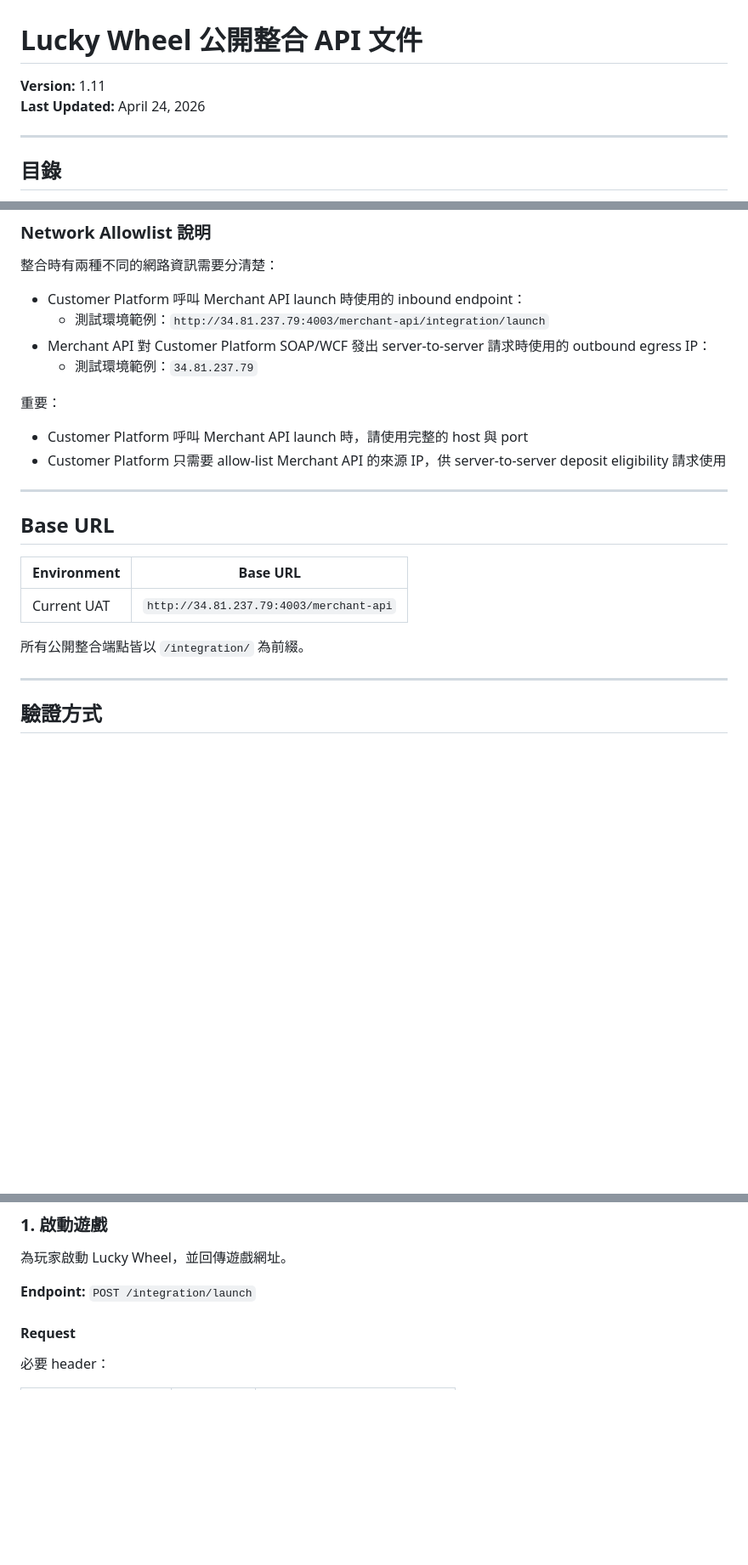
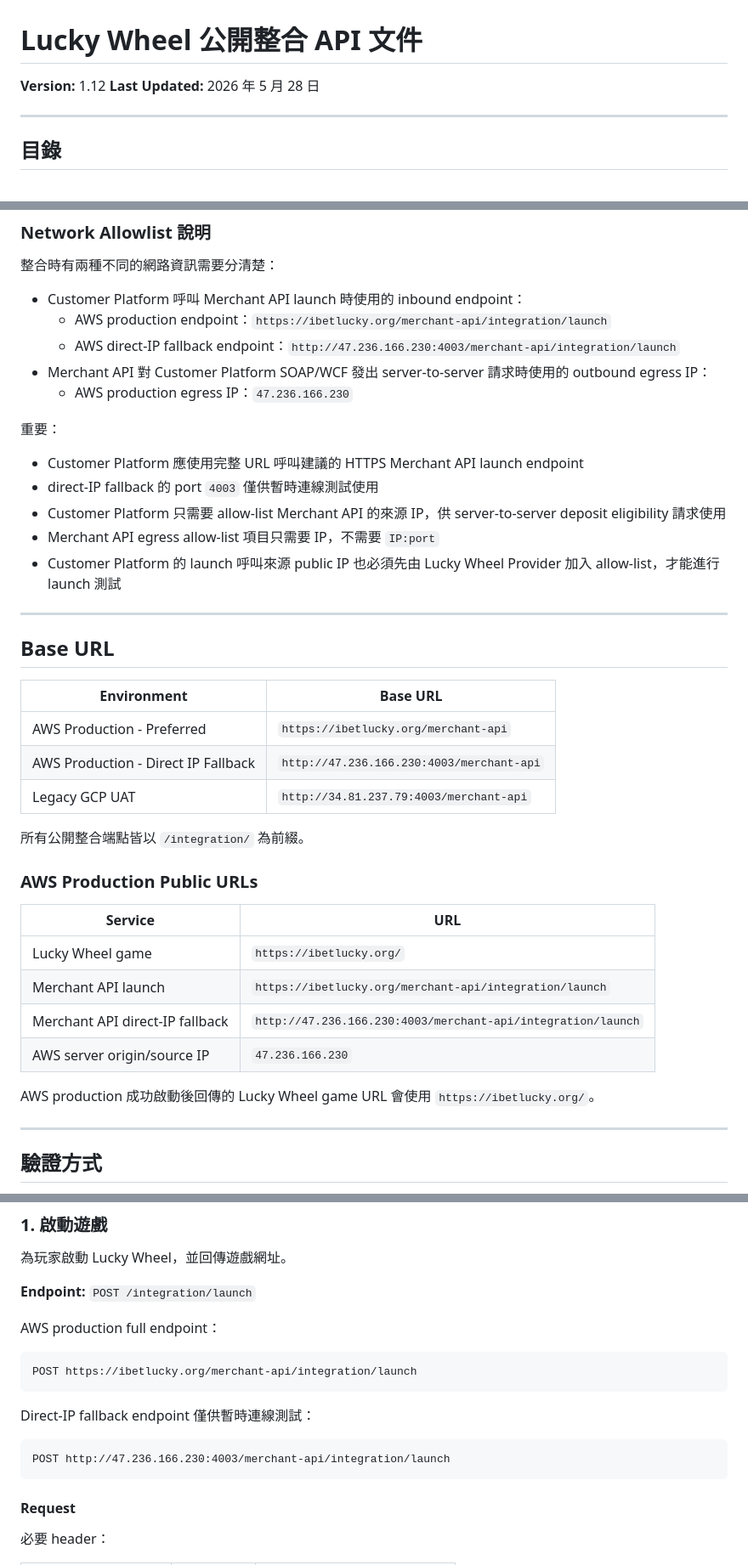
Before and after one commit to ElricStormking/LuckyWheelLeaderboard, a Markdown page: LuckyWheel_API_Integration_Documentation_for_Public_zh-TW.md, 3 parts joined by grey strips. Shown at 85% size. Drawn GitHub-style; blank space fills up the shorter version.

Commit message:
Update public API docs for AWS production

````diff
--- a/LuckyWheel_API_Integration_Documentation_for_Public_zh-TW.md
+++ b/LuckyWheel_API_Integration_Documentation_for_Public_zh-TW.md
@@ -1,7 +1,7 @@
 # Lucky Wheel 公開整合 API 文件
 
-**Version:** 1.11
-**Last Updated:** April 24, 2026
+**Version:** 1.12
+**Last Updated:** 2026 年 5 月 28 日
 
 ---
 
@@ -61,14 +61,18 @@ Customer Platform 也可以在 launch 時一併傳入目前網域使用中的 de
 整合時有兩種不同的網路資訊需要分清楚：
 
 - Customer Platform 呼叫 Merchant API launch 時使用的 inbound endpoint：
-  - 測試環境範例：`http://34.81.237.79:4003/merchant-api/integration/launch`
+  - AWS production endpoint：`https://ibetlucky.org/merchant-api/integration/launch`
+  - AWS direct-IP fallback endpoint：`http://47.236.166.230:4003/merchant-api/integration/launch`
 - Merchant API 對 Customer Platform SOAP/WCF 發出 server-to-server 請求時使用的 outbound egress IP：
-  - 測試環境範例：`34.81.237.79`
+  - AWS production egress IP：`47.236.166.230`
 
 重要：
 
-- Customer Platform 呼叫 Merchant API launch 時，請使用完整的 host 與 port
+- Customer Platform 應使用完整 URL 呼叫建議的 HTTPS Merchant API launch endpoint
+- direct-IP fallback 的 port `4003` 僅供暫時連線測試使用
 - Customer Platform 只需要 allow-list Merchant API 的來源 IP，供 server-to-server deposit eligibility 請求使用
+- Merchant API egress allow-list 項目只需要 IP，不需要 `IP:port`
+- Customer Platform 的 launch 呼叫來源 public IP 也必須先由 Lucky Wheel Provider 加入 allow-list，才能進行 launch 測試
 
 ---
 
@@ -76,9 +80,22 @@ Customer Platform 也可以在 launch 時一併傳入目前網域使用中的 de
 
 | Environment | Base URL |
 |------------|----------|
-| Current UAT | `http://34.81.237.79:4003/merchant-api` |
+| AWS Production - Preferred | `https://ibetlucky.org/merchant-api` |
+| AWS Production - Direct IP Fallback | `http://47.236.166.230:4003/merchant-api` |
+| Legacy GCP UAT | `http://34.81.237.79:4003/merchant-api` |
 
 所有公開整合端點皆以 `/integration/` 為前綴。
+
+### AWS Production Public URLs
+
+| Service | URL |
+|---------|-----|
+| Lucky Wheel game | `https://ibetlucky.org/` |
+| Merchant API launch | `https://ibetlucky.org/merchant-api/integration/launch` |
+| Merchant API direct-IP fallback | `http://47.236.166.230:4003/merchant-api/integration/launch` |
+| AWS server origin/source IP | `47.236.166.230` |
+
+AWS production 成功啟動後回傳的 Lucky Wheel game URL 會使用 `https://ibetlucky.org/`。
 
 ---
 
@@ -159,6 +176,18 @@ Customer Platform 也可以在 launch 時一併傳入目前網域使用中的 de
 
 **Endpoint:** `POST /integration/launch`
 
+AWS production full endpoint：
+
+```text
+POST https://ibetlucky.org/merchant-api/integration/launch
+```
+
+Direct-IP fallback endpoint 僅供暫時連線測試：
+
+```text
+POST http://47.236.166.230:4003/merchant-api/integration/launch
+```
+
 #### Request
 
 必要 header：
````
Also changed, not shown: other parts of LuckyWheel_API_Integration_Documentation_for_Public_zh-TW.md (+39 -4 lines), LuckyWheel_API_Integration_Documentation_for_Public.md (+72 -10 lines).
